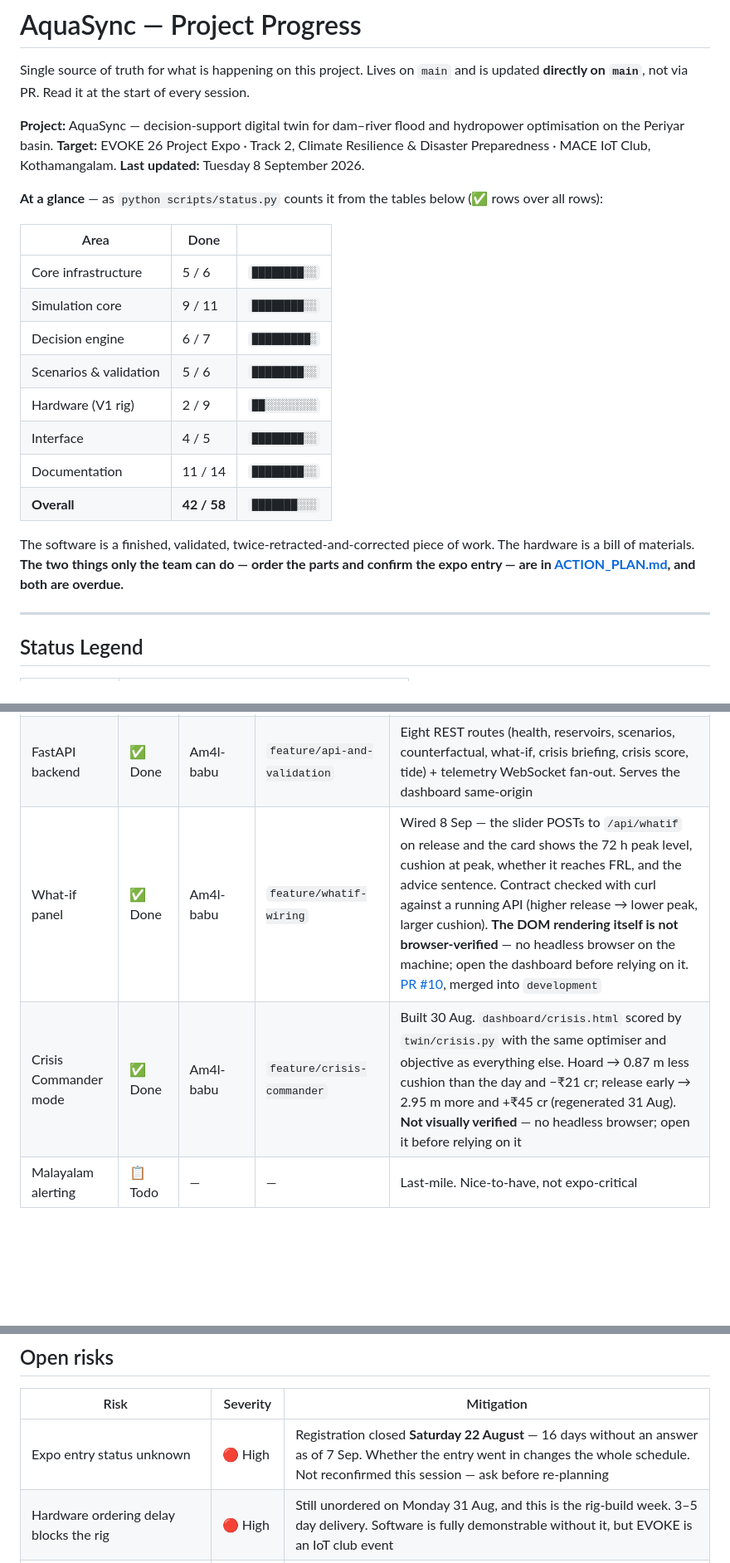
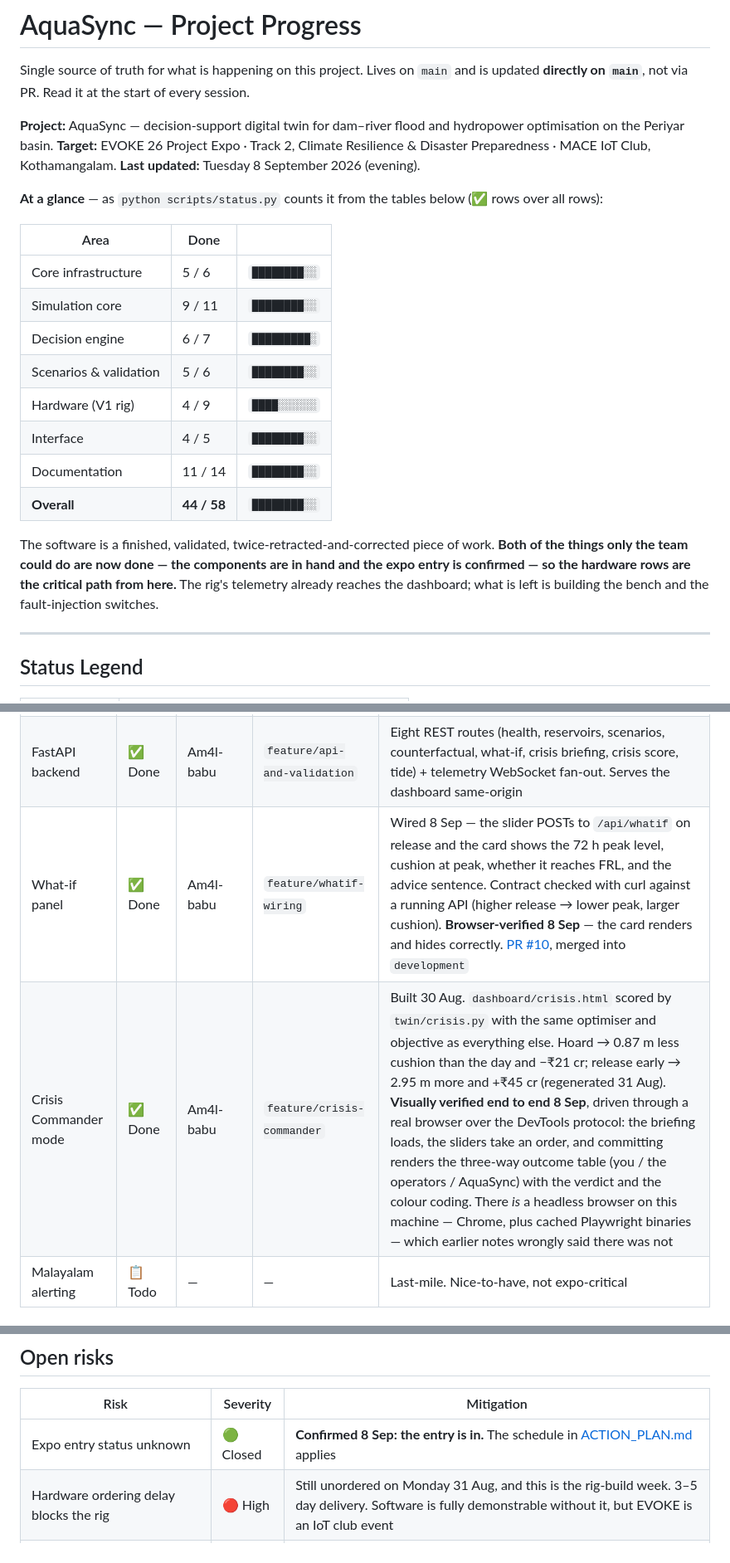
Before and after one commit to Am4l-babu/aqua-sync, a Markdown page: PROGRESS.md, 3 parts joined by grey strips. Shown at 83% size. Drawn GitHub-style; blank space fills up the shorter version.

```diff
--- a/PROGRESS.md
+++ b/PROGRESS.md
@@ -8,7 +8,7 @@ every session.
 hydropower optimisation on the Periyar basin.
 **Target:** EVOKE 26 Project Expo · Track 2, Climate Resilience & Disaster
 Preparedness · MACE IoT Club, Kothamangalam.
-**Last updated:** Tuesday 8 September 2026.
+**Last updated:** Tuesday 8 September 2026 (evening).
 
 **At a glance** — as `python scripts/status.py` counts it from the tables
 below (✅ rows over all rows):
@@ -19,15 +19,16 @@ below (✅ rows over all rows):
 | Simulation core | 9 / 11 | `████████░░` |
 | Decision engine | 6 / 7 | `█████████░` |
 | Scenarios & validation | 5 / 6 | `████████░░` |
-| Hardware (V1 rig) | 2 / 9 | `██░░░░░░░░` |
+| Hardware (V1 rig) | 4 / 9 | `████░░░░░░` |
 | Interface | 4 / 5 | `████████░░` |
 | Documentation | 11 / 14 | `████████░░` |
-| **Overall** | **42 / 58** | `███████░░░` |
+| **Overall** | **44 / 58** | `████████░░` |
 
 The software is a finished, validated, twice-retracted-and-corrected piece of
-work. The hardware is a bill of materials. **The two things only the team can
-do — order the parts and confirm the expo entry — are in
-[ACTION_PLAN.md](ACTION_PLAN.md), and both are overdue.**
+work. **Both of the things only the team could do are now done — the components
+are in hand and the expo entry is confirmed — so the hardware rows are the
+critical path from here.** The rig's telemetry already reaches the dashboard;
+what is left is building the bench and the fault-injection switches.
 
 ---
 
@@ -115,6 +116,6 @@ do — order the parts and confirm the expo entry — are in
 | FastAPI backend | ✅ Done | Am4l-babu | `feature/api-and-validation` | Eight REST routes (health, reservoirs, scenarios, counterfactual, what-if, crisis briefing, crisis score, tide) + telemetry WebSocket fan-out. Serves the dashboard same-origin |
-| What-if panel | ✅ Done | Am4l-babu | `feature/whatif-wiring` | Wired 8 Sep — the slider POSTs to `/api/whatif` on release and the card shows the 72 h peak level, cushion at peak, whether it reaches FRL, and the advice sentence. Contract checked with curl against a running API (higher release → lower peak, larger cushion). **The DOM rendering itself is not browser-verified** — no headless browser on the machine; open the dashboard before relying on it. [PR #10](https://github.com/Am4l-babu/aqua-sync/pull/10), merged into `development` |
-| Crisis Commander mode | ✅ Done | Am4l-babu | `feature/crisis-commander` | Built 30 Aug. `dashboard/crisis.html` scored by `twin/crisis.py` with the same optimiser and objective as everything else. Hoard → 0.87 m less cushion than the day and −₹21 cr; release early → 2.95 m more and +₹45 cr (regenerated 31 Aug). **Not visually verified** — no headless browser; open it before relying on it |
+| What-if panel | ✅ Done | Am4l-babu | `feature/whatif-wiring` | Wired 8 Sep — the slider POSTs to `/api/whatif` on release and the card shows the 72 h peak level, cushion at peak, whether it reaches FRL, and the advice sentence. Contract checked with curl against a running API (higher release → lower peak, larger cushion). **Browser-verified 8 Sep** — the card renders and hides correctly. [PR #10](https://github.com/Am4l-babu/aqua-sync/pull/10), merged into `development` |
+| Crisis Commander mode | ✅ Done | Am4l-babu | `feature/crisis-commander` | Built 30 Aug. `dashboard/crisis.html` scored by `twin/crisis.py` with the same optimiser and objective as everything else. Hoard → 0.87 m less cushion than the day and −₹21 cr; release early → 2.95 m more and +₹45 cr (regenerated 31 Aug). **Visually verified end to end 8 Sep**, driven through a real browser over the DevTools protocol: the briefing loads, the sliders take an order, and committing renders the three-way outcome table (you / the operators / AquaSync) with the verdict and the colour coding. There *is* a headless browser on this machine — Chrome, plus cached Playwright binaries — which earlier notes wrongly said there was not |
 | Malayalam alerting | 📋 Todo | — | — | Last-mile. Nice-to-have, not expo-critical |
 
 ## Documentation
@@ -142,7 +143,7 @@ do — order the parts and confirm the expo entry — are in
 
 | Risk | Severity | Mitigation |
 |---|---|---|
-| Expo entry status unknown | 🔴 High | Registration closed **Saturday 22 August** — 16 days without an answer as of 7 Sep. Whether the entry went in changes the whole schedule. Not reconfirmed this session — ask before re-planning |
+| Expo entry status unknown | 🟢 Closed | **Confirmed 8 Sep: the entry is in.** The schedule in [ACTION_PLAN.md](ACTION_PLAN.md) applies |
 | Hardware ordering delay blocks the rig | 🔴 High | Still unordered on Monday 31 Aug, and this is the rig-build week. 3–5 day delivery. Software is fully demonstrable without it, but EVOKE is an IoT club event |
 | Independent per-dam optimisation makes the shared downstream peak worse | 🔴 High | Measured at 126% above observed. Do not present cascade results as a coordination win, and do not ship per-dam optimisation as if it degrades gracefully. Fix is a joint objective |
 | Forecast-error result rests on two storms of very different difficulty | 🟠 Medium | Degradation reproduces in both, but Oct 2021 breaks at 48 h and plateaus at +69% while Aug 2022 holds to 90 h then jumps to +158%; Aug 2022 sat nearly 5 m below FRL. Qualify by reservoir state; never average the two. A third, harder storm is the next thing the study needs |
```
Also changed, not shown: other parts of PROGRESS.md (+7 -7 lines).
